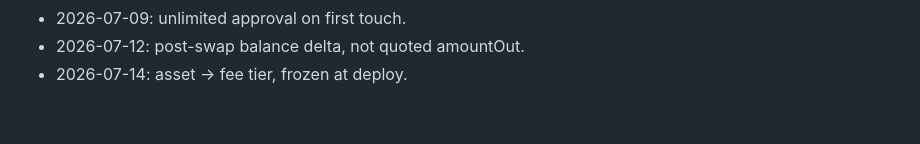
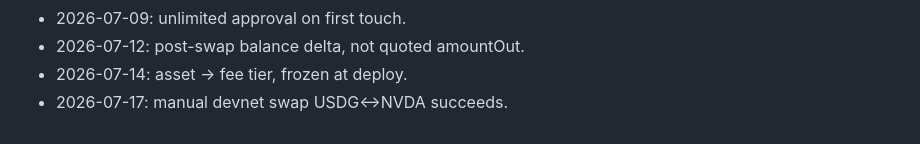
Before and after one commit to AUMZero/aum0, a Markdown page: NOTES.md, the part around the change. Rendered like a GitHub page.

Commit message:
router: sanity swap

```diff
--- a/NOTES.md
+++ b/NOTES.md
@@ -69,3 +69,4 @@
 - 2026-07-09: unlimited approval on first touch.
 - 2026-07-12: post-swap balance delta, not quoted amountOut.
 - 2026-07-14: asset -> fee tier, frozen at deploy.
+- 2026-07-17: manual devnet swap USDG<->NVDA succeeds.
```
